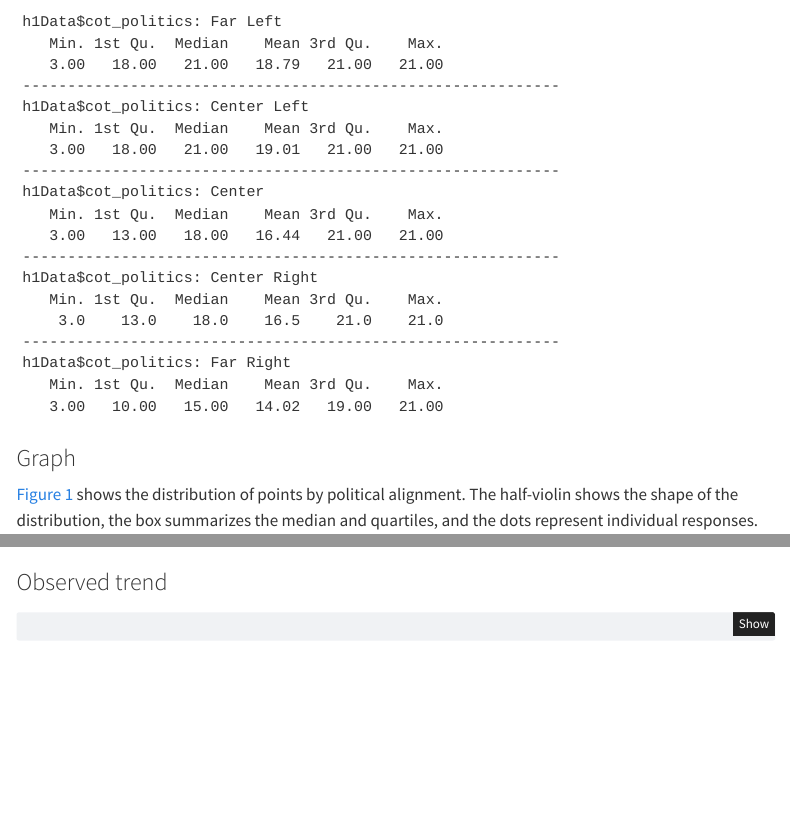
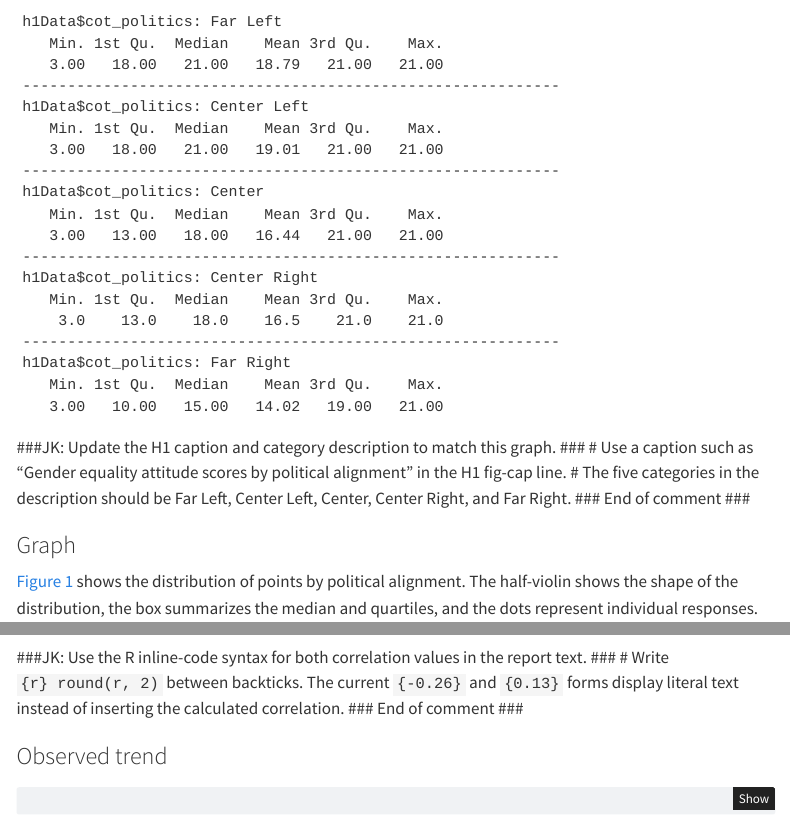
Before and after one commit to harrietcaplin/221A_Project_Harriet, a Quarto document (Lab6_Quarto_HW.qmd): the page in a window 1100 px wide, from 590 px down, and a second part further down, joined at a grey line. Rendered offline with R 4.5, knitr and Pandoc in place of Quarto, with nearby package versions; code that draws random numbers runs with fixed seeds of ours; some code elsewhere in the file could not run offline; menus at the side of the page are left out.

Commit message:
John: Please read my Quarto comments and revise accordingly.

````diff
--- a/Lab6_Quarto_HW.qmd
+++ b/Lab6_Quarto_HW.qmd
@@ -41,6 +41,11 @@ table(h1Data$cot_politics)
 by(h1Data$viewtotal, h1Data$cot_politics, summary)
 ```
 
+###JK: Update the H1 caption and category description to match this graph. ###
+# Use a caption such as "Gender equality attitude scores by political alignment" in the H1 fig-cap line.
+# The five categories in the description should be Far Left, Center Left, Center, Center Right, and Far Right.
+###  End of comment ###
+
 ### Graph
 
 @fig-attractiveness shows the distribution of points by political alignment. The half-violin shows the shape of the distribution, the box summarizes the median and quartiles, and the dots represent individual responses.
@@ -58,6 +63,10 @@ ggplot(h1Data, aes(x = cot_politics, y = viewtotal,
   theme_minimal() +
   theme(legend.position = "none")
 ```
+
+###JK: Use the R inline-code syntax for both correlation values in the report text. ###
+# Write `{r} round(r, 2)` between backticks. The current `{-0.26}` and `{0.13}` forms display literal text instead of inserting the calculated correlation.
+###  End of comment ###
 
 ### Observed trend
 
````
